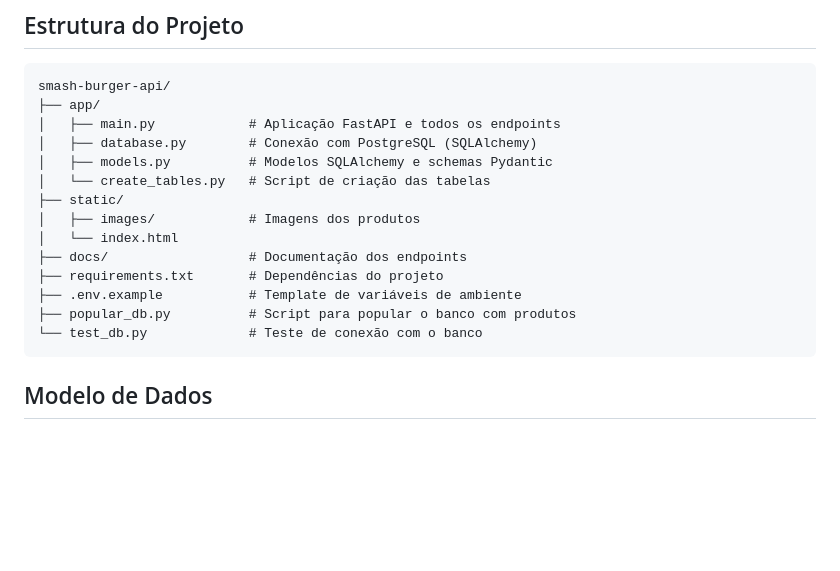
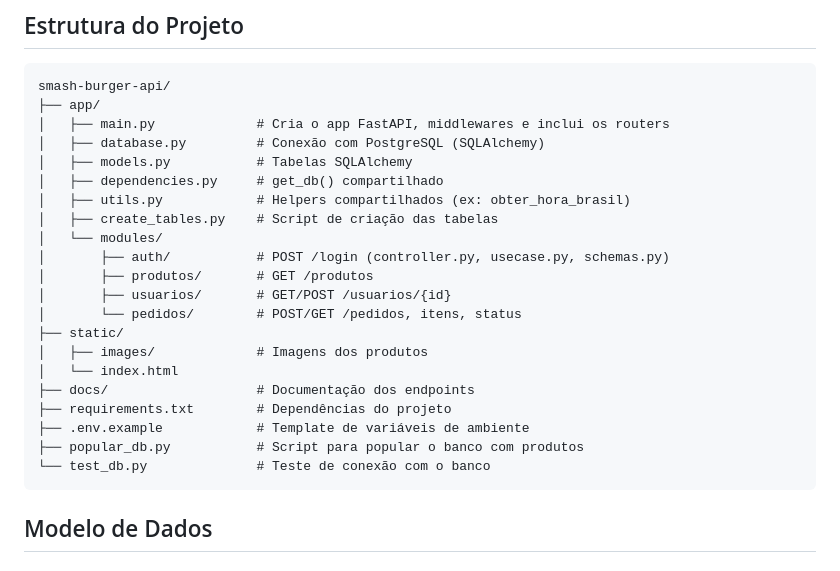
Before and after one commit to lips142/smash-burger-api, a Markdown page: readme.md, the part around the change. Rendered like a GitHub page; blank space fills up the shorter version.

Commit message:
docs: atualiza estrutura do projeto no readme

````diff
--- a/readme.md
+++ b/readme.md
@@ -20,18 +20,25 @@ API RESTful desenvolvida com FastAPI para gerenciamento de pedidos de uma hambur
 ```
 smash-burger-api/
 ├── app/
-│   ├── main.py            # Aplicação FastAPI e todos os endpoints
-│   ├── database.py        # Conexão com PostgreSQL (SQLAlchemy)
-│   ├── models.py          # Modelos SQLAlchemy e schemas Pydantic
-│   └── create_tables.py   # Script de criação das tabelas
+│   ├── main.py             # Cria o app FastAPI, middlewares e inclui os routers
+│   ├── database.py         # Conexão com PostgreSQL (SQLAlchemy)
+│   ├── models.py           # Tabelas SQLAlchemy
+│   ├── dependencies.py     # get_db() compartilhado
+│   ├── utils.py            # Helpers compartilhados (ex: obter_hora_brasil)
+│   ├── create_tables.py    # Script de criação das tabelas
+│   └── modules/
+│       ├── auth/           # POST /login (controller.py, usecase.py, schemas.py)
+│       ├── produtos/       # GET /produtos
+│       ├── usuarios/       # GET/POST /usuarios/{id}
+│       └── pedidos/        # POST/GET /pedidos, itens, status
 ├── static/
-│   ├── images/            # Imagens dos produtos
+│   ├── images/             # Imagens dos produtos
 │   └── index.html
-├── docs/                  # Documentação dos endpoints
-├── requirements.txt       # Dependências do projeto
-├── .env.example           # Template de variáveis de ambiente
-├── popular_db.py          # Script para popular o banco com produtos
-└── test_db.py             # Teste de conexão com o banco
+├── docs/                   # Documentação dos endpoints
+├── requirements.txt        # Dependências do projeto
+├── .env.example            # Template de variáveis de ambiente
+├── popular_db.py           # Script para popular o banco com produtos
+└── test_db.py              # Teste de conexão com o banco
 ```
 
 ## Modelo de Dados
````
